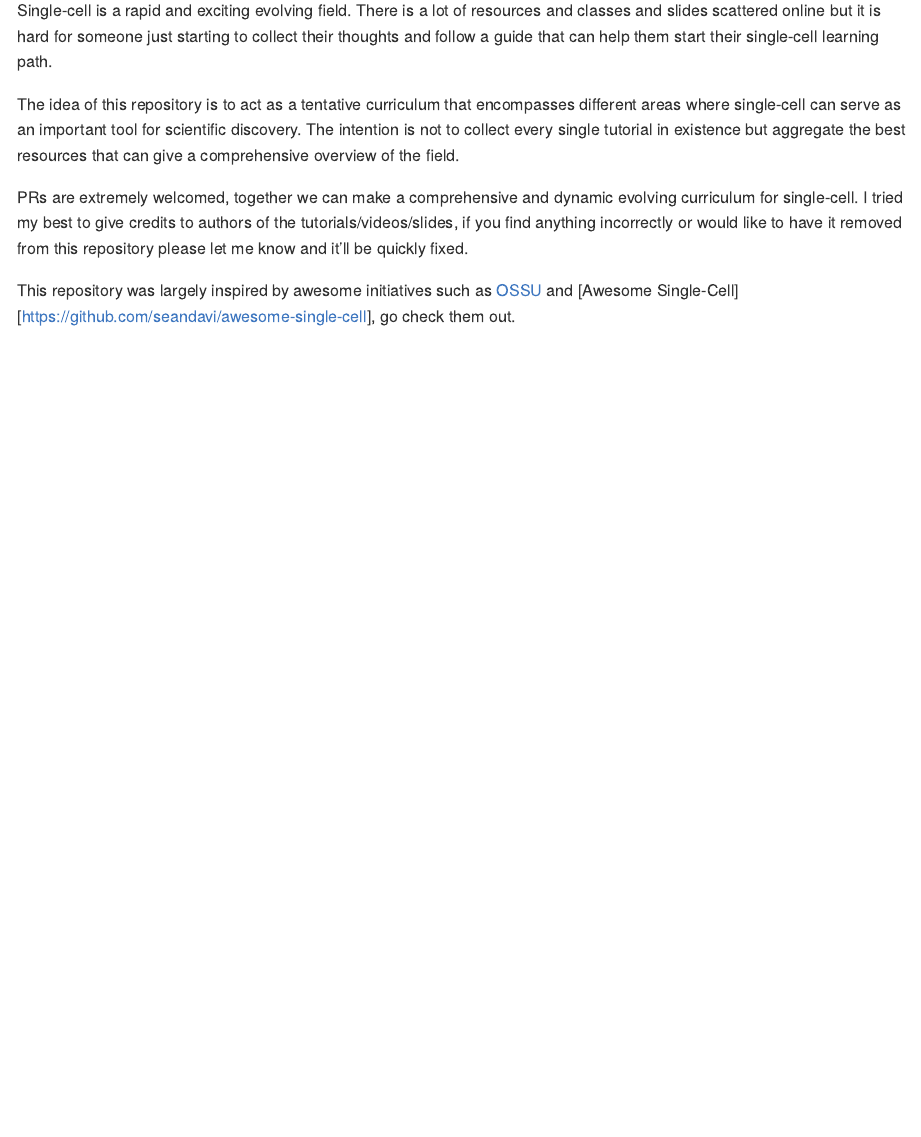
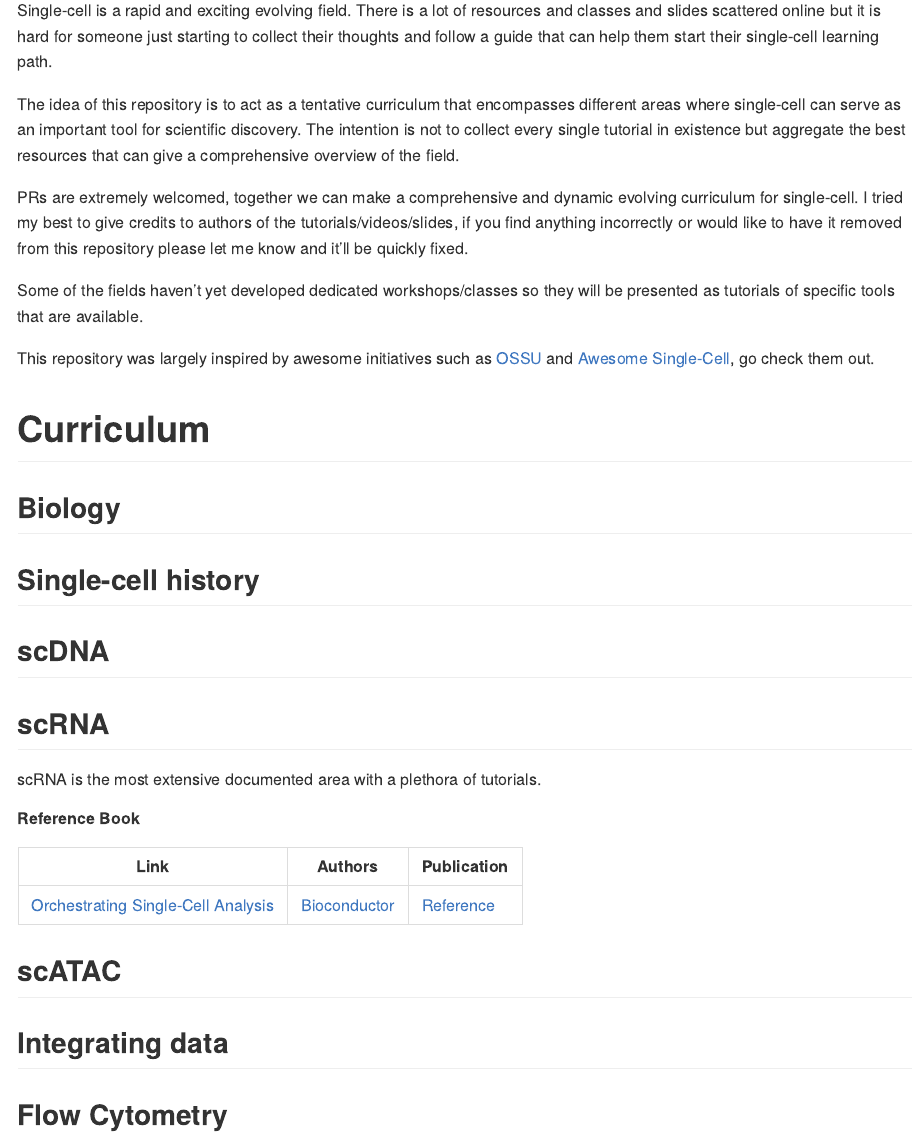
Before and after one commit to darlanminussi/single-cell-university, an R Markdown document (README.Rmd): the page in a window 1100 px wide, from 110 px down. Rendered offline with R 4.5, knitr and Pandoc, with nearby package versions.

Commit message:
getting it started..

```diff
--- a/README.Rmd
+++ b/README.Rmd
@@ -9,29 +9,40 @@ The idea of this repository is to act as a tentative curriculum that encompasses
 
 PRs are extremely welcomed, together we can make a comprehensive and dynamic evolving curriculum for single-cell. I tried my best to give credits to authors of the tutorials/videos/slides, if you find anything incorrectly or would like to have it removed from this repository please let me know and it'll be quickly fixed.
 
-This repository was largely inspired by awesome initiatives such as [OSSU](https://github.com/ossu/bioinformatics) and [Awesome Single-Cell][https://github.com/seandavi/awesome-single-cell], go check them out.
+Some of the fields haven't yet developed dedicated workshops/classes so they will be presented as tutorials of specific tools that are available.
 
----
-# Curriculum
----
-
----
-## Biology
----
-
----
-## scDNA
----
-
----
-## scRNA
----
+This repository was largely inspired by awesome initiatives such as [OSSU](https://github.com/ossu/bioinformatics) and [Awesome Single-Cell](https://github.com/seandavi/awesome-single-cell), go check them out.
 
 
----
+# Curriculum
+
+
+
+## Biology
+
+
+
+## Single-cell history
+
+
+## scDNA
+
+
+
+## scRNA
+
+scRNA is the most extensive documented area with a plethora of tutorials.
+
+##### Reference Book
+| Link   | Authors   | Publication |
+|---|---|---|
+| [Orchestrating Single-Cell Analysis](Orchestrating Single-Cell Analysis)  | [Bioconductor](https://osca.bioconductor.org/contributors.html)   | [Reference](https://www.nature.com/articles/s41592-019-0654-x) |
+
 ## scATAC
----
 
----
+
+## Integrating data
+
+
+
 ## Flow Cytometry
----
```
Also changed, not shown: README.md (added).
